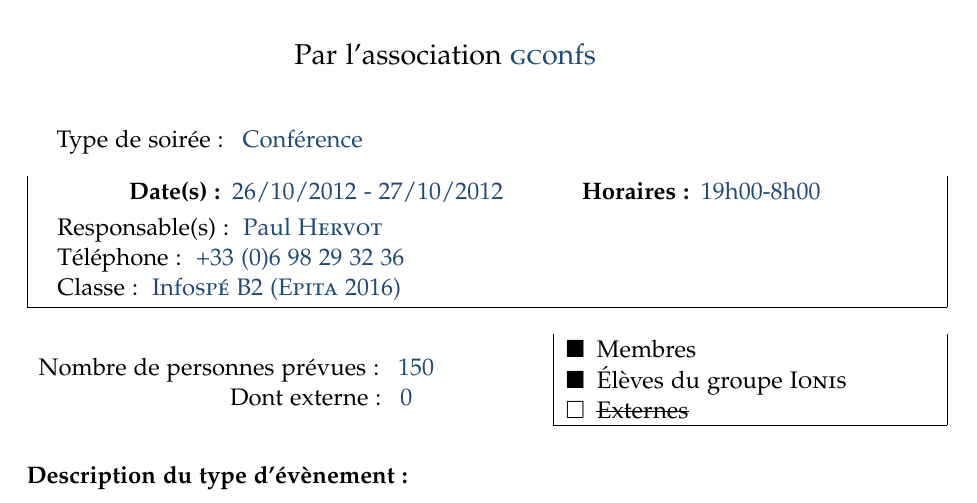
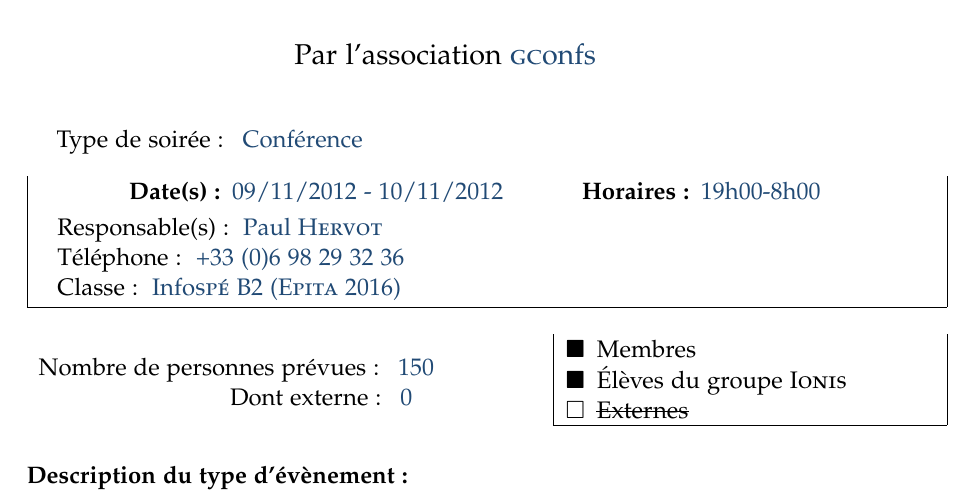
Before and after one commit to gconfs-conferences/bdsp-2012, a LaTeX document (fiche_event/fiche_event.tex): part of the page, cut so that both start at the same text. Compiled offline with pdfLaTeX.

Commit message:
date change

```diff
--- a/fiche_event/fiche_event.tex
+++ b/fiche_event/fiche_event.tex
@@ -37,7 +37,7 @@
 %% \hspace{0.5em}\elt{test}
 
 \fillbox{\linewidth}{\hspace{4em}\textbf{Date(s)~:}
-\hspace{0.2em}\elt{26/10/2012 - 27/10/2012}
+\hspace{0.2em}\elt{09/11/2012 - 10/11/2012}
 \hspace{3em}\textbf{Horaires~:}
 \hspace{0.2em}\elt{19h00-8h00}
 
```
